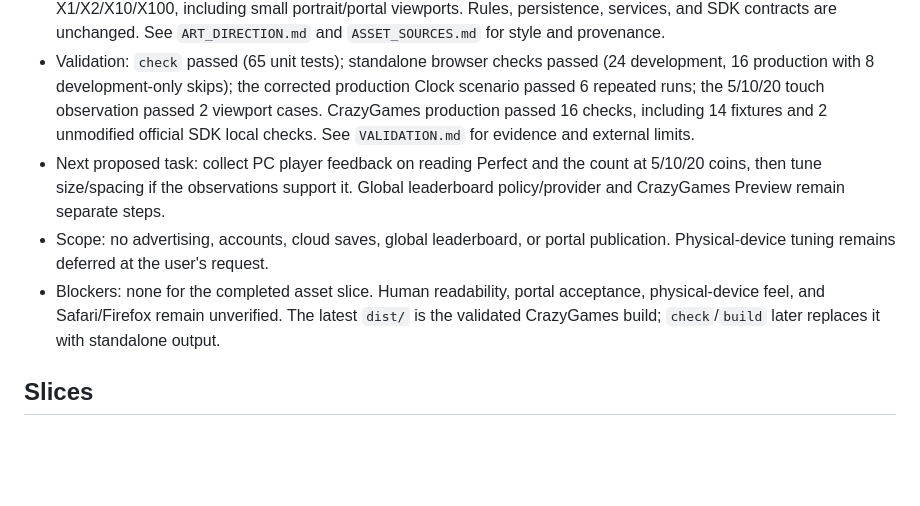
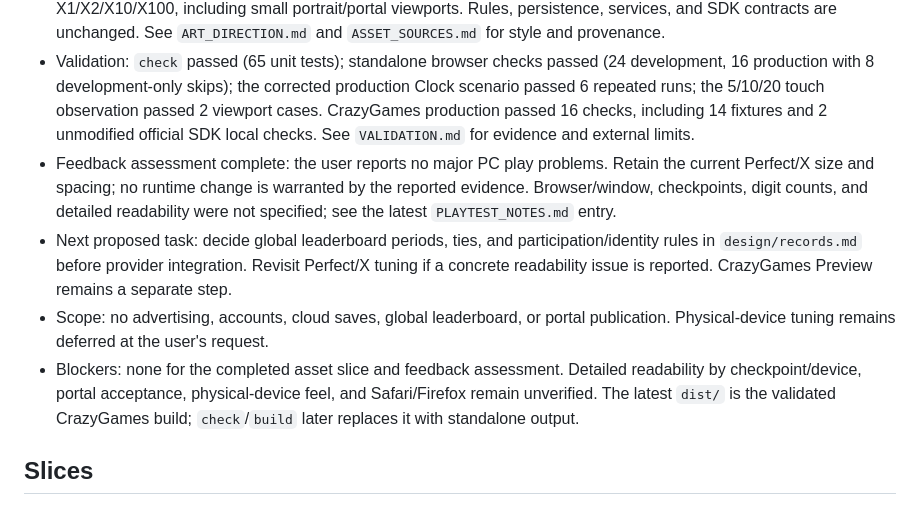
Before and after one commit to harpuria/coin-tower, a Markdown page: docs/IMPLEMENTATION_PLAN.md, the part around the change. GitHub-like rendering; blank space fills up the shorter version.

```diff
--- a/docs/IMPLEMENTATION_PLAN.md
+++ b/docs/IMPLEMENTATION_PLAN.md
@@ -20,9 +20,10 @@
 - Completed: result comparison rows and equal menu personal-best cards, with independent NEW BEST badges. The controller retains finalized run values, updated personal bests, and record-break flags computed before save updates; new runs and menu transitions clear the result snapshot. Ties receive no badge; combo values include x0 and x1. The save schema is unchanged.
 - Current slice complete: generated X/0–9 art is exported as eleven alpha PNGs; the shell composes the count under the original Perfect image, starting at X1 and fading against Session time. Screenshots and bounds cover X1/X2/X10/X100, including small portrait/portal viewports. Rules, persistence, services, and SDK contracts are unchanged. See `ART_DIRECTION.md` and `ASSET_SOURCES.md` for style and provenance.
 - Validation: `check` passed (65 unit tests); standalone browser checks passed (24 development, 16 production with 8 development-only skips); the corrected production Clock scenario passed 6 repeated runs; the 5/10/20 touch observation passed 2 viewport cases. CrazyGames production passed 16 checks, including 14 fixtures and 2 unmodified official SDK local checks. See `VALIDATION.md` for evidence and external limits.
-- Next proposed task: collect PC player feedback on reading Perfect and the count at 5/10/20 coins, then tune size/spacing if the observations support it. Global leaderboard policy/provider and CrazyGames Preview remain separate steps.
+- Feedback assessment complete: the user reports no major PC play problems. Retain the current Perfect/X size and spacing; no runtime change is warranted by the reported evidence. Browser/window, checkpoints, digit counts, and detailed readability were not specified; see the latest `PLAYTEST_NOTES.md` entry.
+- Next proposed task: decide global leaderboard periods, ties, and participation/identity rules in `design/records.md` before provider integration. Revisit Perfect/X tuning if a concrete readability issue is reported. CrazyGames Preview remains a separate step.
 - Scope: no advertising, accounts, cloud saves, global leaderboard, or portal publication. Physical-device tuning remains deferred at the user's request.
-- Blockers: none for the completed asset slice. Human readability, portal acceptance, physical-device feel, and Safari/Firefox remain unverified. The latest `dist/` is the validated CrazyGames build; `check`/`build` later replaces it with standalone output.
+- Blockers: none for the completed asset slice and feedback assessment. Detailed readability by checkpoint/device, portal acceptance, physical-device feel, and Safari/Firefox remain unverified. The latest `dist/` is the validated CrazyGames build; `check`/`build` later replaces it with standalone output.
 
 ## Slices
 
```
Also changed, not shown: docs/GAME_DESIGN.md (+2 -1 lines), docs/PLAYTEST_NOTES.md (+9 -0 lines).
